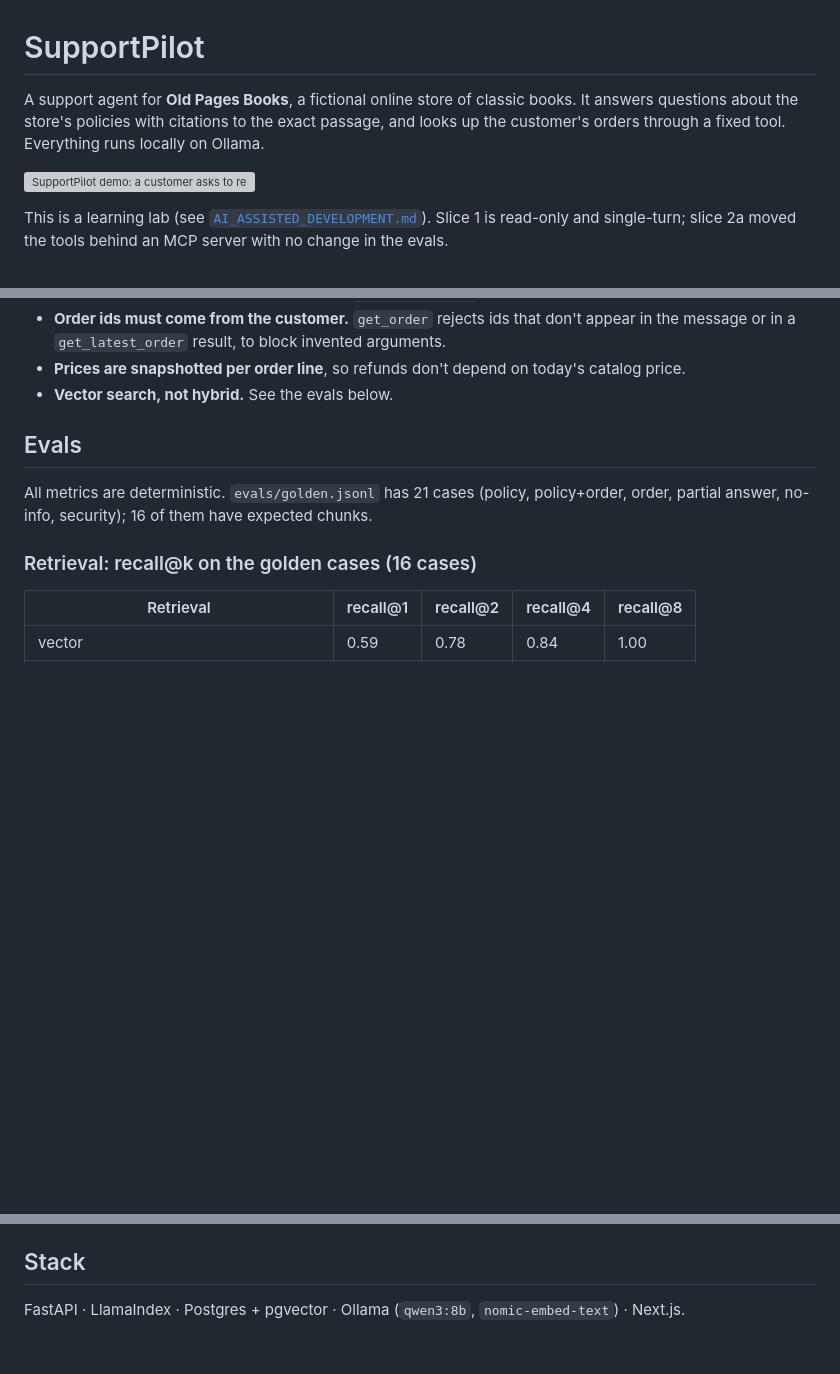
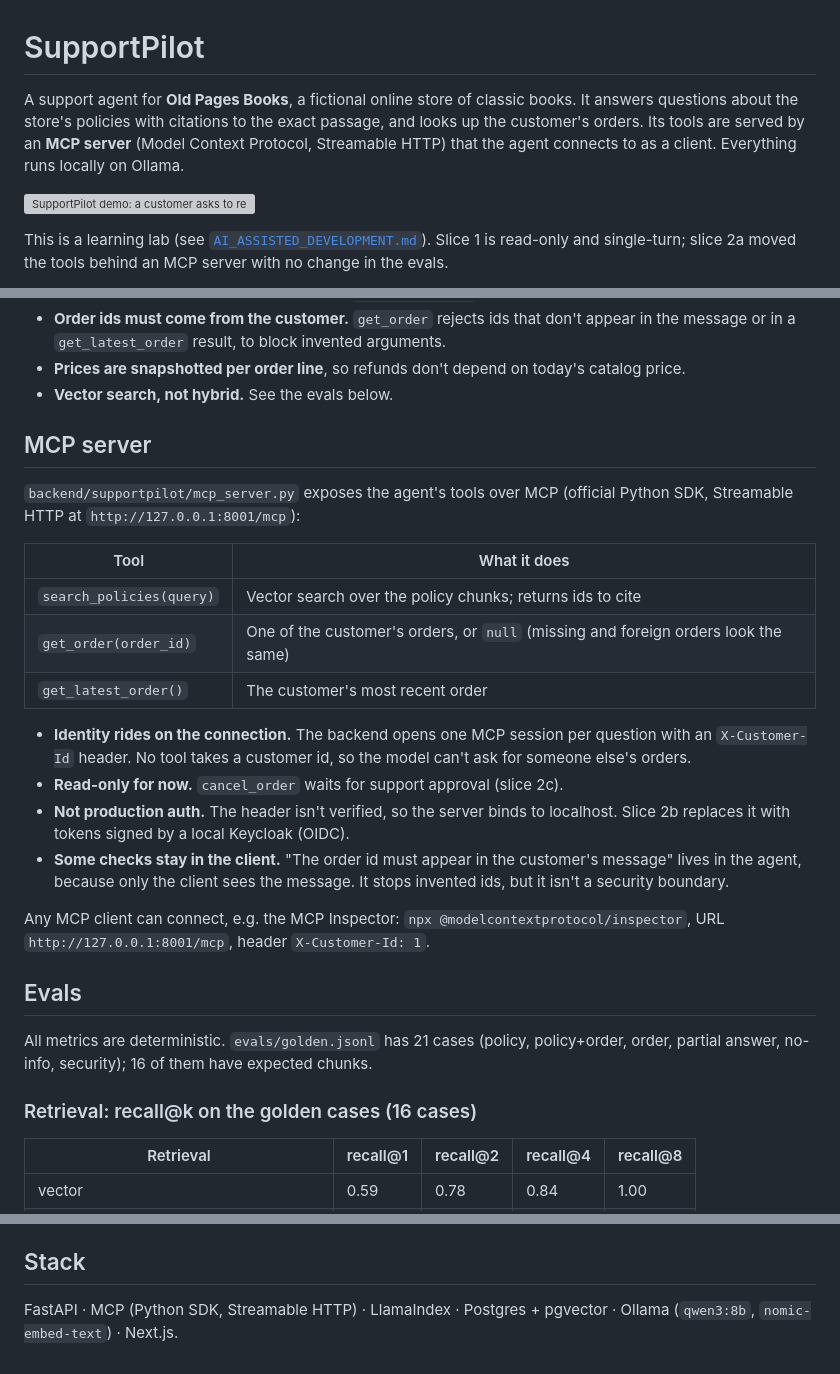
Before and after one commit to asdrubalivan/supportpilot, a Markdown page: README.md, 3 parts joined by grey strips. GitHub-like rendering; blank space fills up the shorter version; grey boxes are pictures that could not be loaded.

Commit message:
README: add MCP server section
Co-Authored-By: Claude Opus 5.5 <noreply@anthropic.com>

```diff
--- a/README.md
+++ b/README.md
@@ -1,6 +1,6 @@
 # SupportPilot
 
-A support agent for **Old Pages Books**, a fictional online store of classic books. It answers questions about the store's policies with citations to the exact passage, and looks up the customer's orders through a fixed tool. Everything runs locally on Ollama.
+A support agent for **Old Pages Books**, a fictional online store of classic books. It answers questions about the store's policies with citations to the exact passage, and looks up the customer's orders. Its tools are served by an **MCP server** (Model Context Protocol, Streamable HTTP) that the agent connects to as a client. Everything runs locally on Ollama.
 
 ![SupportPilot demo: a customer asks to return an order and gets a cited answer; another customer asks about the same order and is told nothing](demo/out/supportpilot.gif)
 
@@ -31,6 +31,23 @@ Design decisions worth knowing:
 - **Order ids must come from the customer.** `get_order` rejects ids that don't appear in the message or in a `get_latest_order` result, to block invented arguments.
 - **Prices are snapshotted per order line**, so refunds don't depend on today's catalog price.
 - **Vector search, not hybrid.** See the evals below.
+
+## MCP server
+
+`backend/supportpilot/mcp_server.py` exposes the agent's tools over MCP (official Python SDK, Streamable HTTP at `http://127.0.0.1:8001/mcp`):
+
+| Tool | What it does |
+|---|---|
+| `search_policies(query)` | Vector search over the policy chunks; returns ids to cite |
+| `get_order(order_id)` | One of the customer's orders, or `null` (missing and foreign orders look the same) |
+| `get_latest_order()` | The customer's most recent order |
+
+- **Identity rides on the connection.** The backend opens one MCP session per question with an `X-Customer-Id` header. No tool takes a customer id, so the model can't ask for someone else's orders.
+- **Read-only for now.** `cancel_order` waits for support approval (slice 2c).
+- **Not production auth.** The header isn't verified, so the server binds to localhost. Slice 2b replaces it with tokens signed by a local Keycloak (OIDC).
+- **Some checks stay in the client.** "The order id must appear in the customer's message" lives in the agent, because only the client sees the message. It stops invented ids, but it isn't a security boundary.
+
+Any MCP client can connect, e.g. the MCP Inspector: `npx @modelcontextprotocol/inspector`, URL `http://127.0.0.1:8001/mcp`, header `X-Customer-Id: 1`.
 
 ## Evals
 
@@ -114,4 +131,4 @@ The demo GIF is rebuilt from the running app: `cd demo && pnpm install && pnpm c
 
 ## Stack
 
-FastAPI · LlamaIndex · Postgres + pgvector · Ollama (`qwen3:8b`, `nomic-embed-text`) · Next.js.
+FastAPI · MCP (Python SDK, Streamable HTTP) · LlamaIndex · Postgres + pgvector · Ollama (`qwen3:8b`, `nomic-embed-text`) · Next.js.
```
